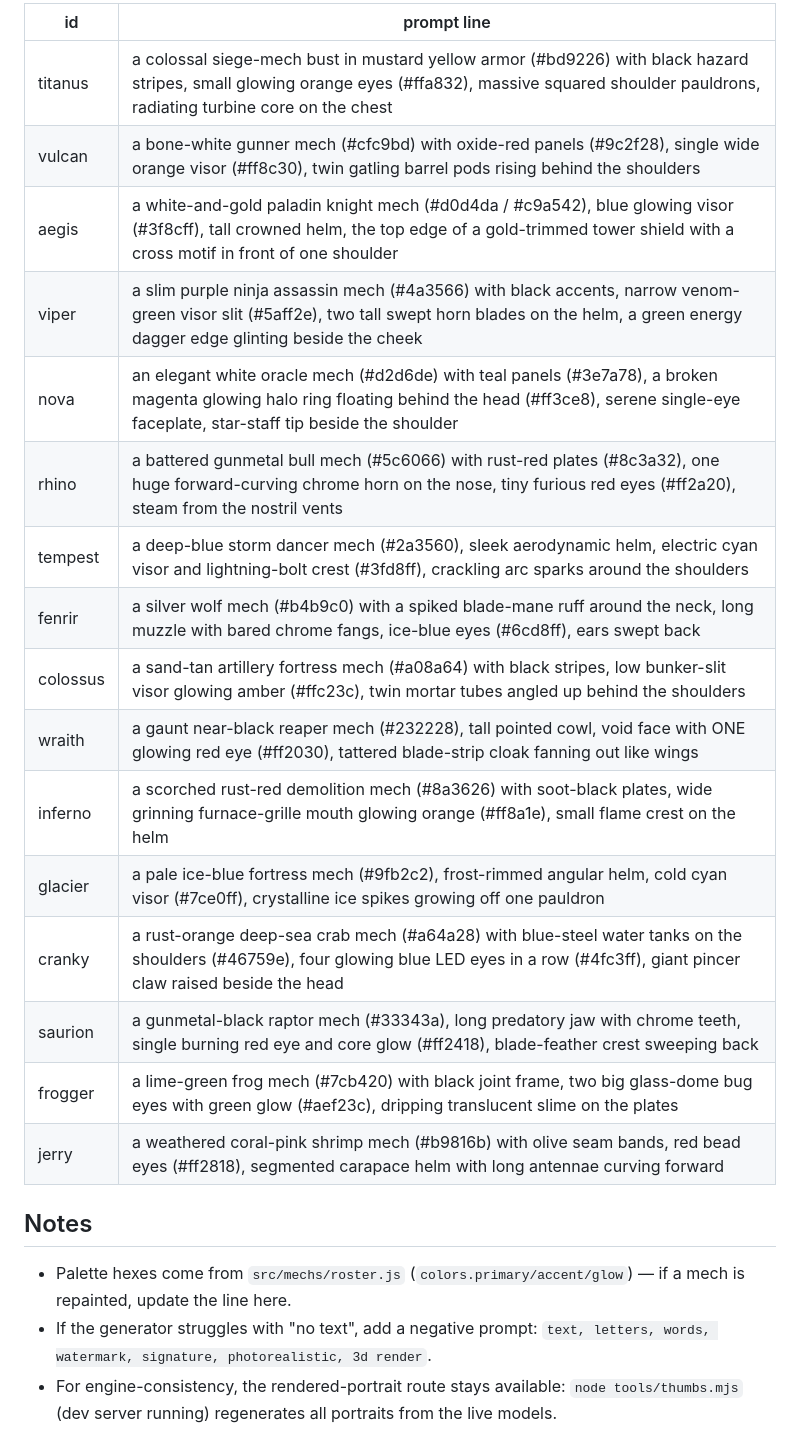
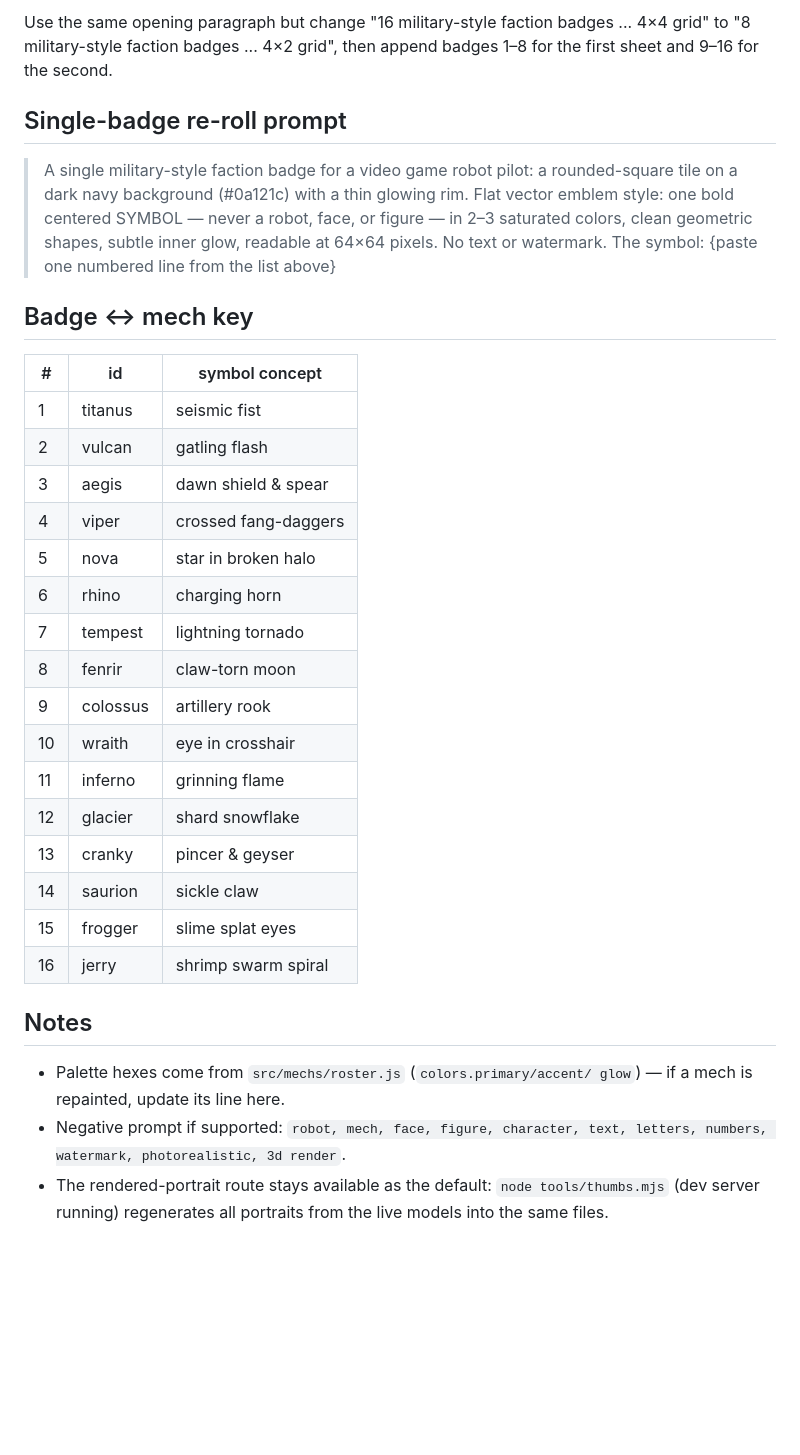
Before and after one commit to hoai2k/robotworld, a Markdown page: docs/ICON_PROMPTS.md, the part around one of its changes. GitHub-like rendering; blank space fills up the shorter version.

```diff
--- a/docs/ICON_PROMPTS.md
+++ b/docs/ICON_PROMPTS.md
@@ -25,29 +50,44 @@ alternative to the rendered portraits in `public/thumbs/`.
 
-| id | prompt line |
-|----|-------------|
-| titanus | a colossal siege-mech bust in mustard yellow armor (#bd9226) with black hazard stripes, small glowing orange eyes (#ffa832), massive squared shoulder pauldrons, radiating turbine core on the chest |
-| vulcan | a bone-white gunner mech (#cfc9bd) with oxide-red panels (#9c2f28), single wide orange visor (#ff8c30), twin gatling barrel pods rising behind the shoulders |
-| aegis | a white-and-gold paladin knight mech (#d0d4da / #c9a542), blue glowing visor (#3f8cff), tall crowned helm, the top edge of a gold-trimmed tower shield with a cross motif in front of one shoulder |
-| viper | a slim purple ninja assassin mech (#4a3566) with black accents, narrow venom-green visor slit (#5aff2e), two tall swept horn blades on the helm, a green energy dagger edge glinting beside the cheek |
-| nova | an elegant white oracle mech (#d2d6de) with teal panels (#3e7a78), a broken magenta glowing halo ring floating behind the head (#ff3ce8), serene single-eye faceplate, star-staff tip beside the shoulder |
-| rhino | a battered gunmetal bull mech (#5c6066) with rust-red plates (#8c3a32), one huge forward-curving chrome horn on the nose, tiny furious red eyes (#ff2a20), steam from the nostril vents |
-| tempest | a deep-blue storm dancer mech (#2a3560), sleek aerodynamic helm, electric cyan visor and lightning-bolt crest (#3fd8ff), crackling arc sparks around the shoulders |
-| fenrir | a silver wolf mech (#b4b9c0) with a spiked blade-mane ruff around the neck, long muzzle with bared chrome fangs, ice-blue eyes (#6cd8ff), ears swept back |
-| colossus | a sand-tan artillery fortress mech (#a08a64) with black stripes, low bunker-slit visor glowing amber (#ffc23c), twin mortar tubes angled up behind the shoulders |
-| wraith | a gaunt near-black reaper mech (#232228), tall pointed cowl, void face with ONE glowing red eye (#ff2030), tattered blade-strip cloak fanning out like wings |
-| inferno | a scorched rust-red demolition mech (#8a3626) with soot-black plates, wide grinning furnace-grille mouth glowing orange (#ff8a1e), small flame crest on the helm |
-| glacier | a pale ice-blue fortress mech (#9fb2c2), frost-rimmed angular helm, cold cyan visor (#7ce0ff), crystalline ice spikes growing off one pauldron |
-| cranky | a rust-orange deep-sea crab mech (#a64a28) with blue-steel water tanks on the shoulders (#46759e), four glowing blue LED eyes in a row (#4fc3ff), giant pincer claw raised beside the head |
-| saurion | a gunmetal-black raptor mech (#33343a), long predatory jaw with chrome teeth, single burning red eye and core glow (#ff2418), blade-feather crest sweeping back |
-| frogger | a lime-green frog mech (#7cb420) with black joint frame, two big glass-dome bug eyes with green glow (#aef23c), dripping translucent slime on the plates |
-| jerry | a weathered coral-pink shrimp mech (#b9816b) with olive seam bands, red bead eyes (#ff2818), segmented carapace helm with long antennae curving forward |
+Use the same opening paragraph but change "16 military-style faction
+badges ... 4×4 grid" to "8 military-style faction badges ... 4×2 grid",
+then append badges 1–8 for the first sheet and 9–16 for the second.
+
+## Single-badge re-roll prompt
+
+> A single military-style faction badge for a video game robot pilot: a
+> rounded-square tile on a dark navy background (#0a121c) with a thin
+> glowing rim. Flat vector emblem style: one bold centered SYMBOL — never a
+> robot, face, or figure — in 2–3 saturated colors, clean geometric shapes,
+> subtle inner glow, readable at 64×64 pixels. No text or watermark.
+> The symbol: {paste one numbered line from the list above}
+
+## Badge ↔ mech key
+
+| # | id | symbol concept |
+|---|----|----------------|
+| 1 | titanus | seismic fist |
+| 2 | vulcan | gatling flash |
+| 3 | aegis | dawn shield & spear |
+| 4 | viper | crossed fang-daggers |
+| 5 | nova | star in broken halo |
+| 6 | rhino | charging horn |
+| 7 | tempest | lightning tornado |
+| 8 | fenrir | claw-torn moon |
+| 9 | colossus | artillery rook |
+| 10 | wraith | eye in crosshair |
+| 11 | inferno | grinning flame |
+| 12 | glacier | shard snowflake |
+| 13 | cranky | pincer & geyser |
+| 14 | saurion | sickle claw |
+| 15 | frogger | slime splat eyes |
+| 16 | jerry | shrimp swarm spiral |
 
 ## Notes
 
-- Palette hexes come from `src/mechs/roster.js` (`colors.primary/accent/glow`)
-  — if a mech is repainted, update the line here.
-- If the generator struggles with "no text", add a negative prompt:
-  `text, letters, words, watermark, signature, photorealistic, 3d render`.
-- For engine-consistency, the rendered-portrait route stays available:
+- Palette hexes come from `src/mechs/roster.js` (`colors.primary/accent/
+  glow`) — if a mech is repainted, update its line here.
+- Negative prompt if supported: `robot, mech, face, figure, character,
+  text, letters, numbers, watermark, photorealistic, 3d render`.
+- The rendered-portrait route stays available as the default:
   `node tools/thumbs.mjs` (dev server running) regenerates all portraits
-  from the live models.
+  from the live models into the same files.
```
Also changed, not shown: other parts of docs/ICON_PROMPTS.md (+42 -17 lines).
